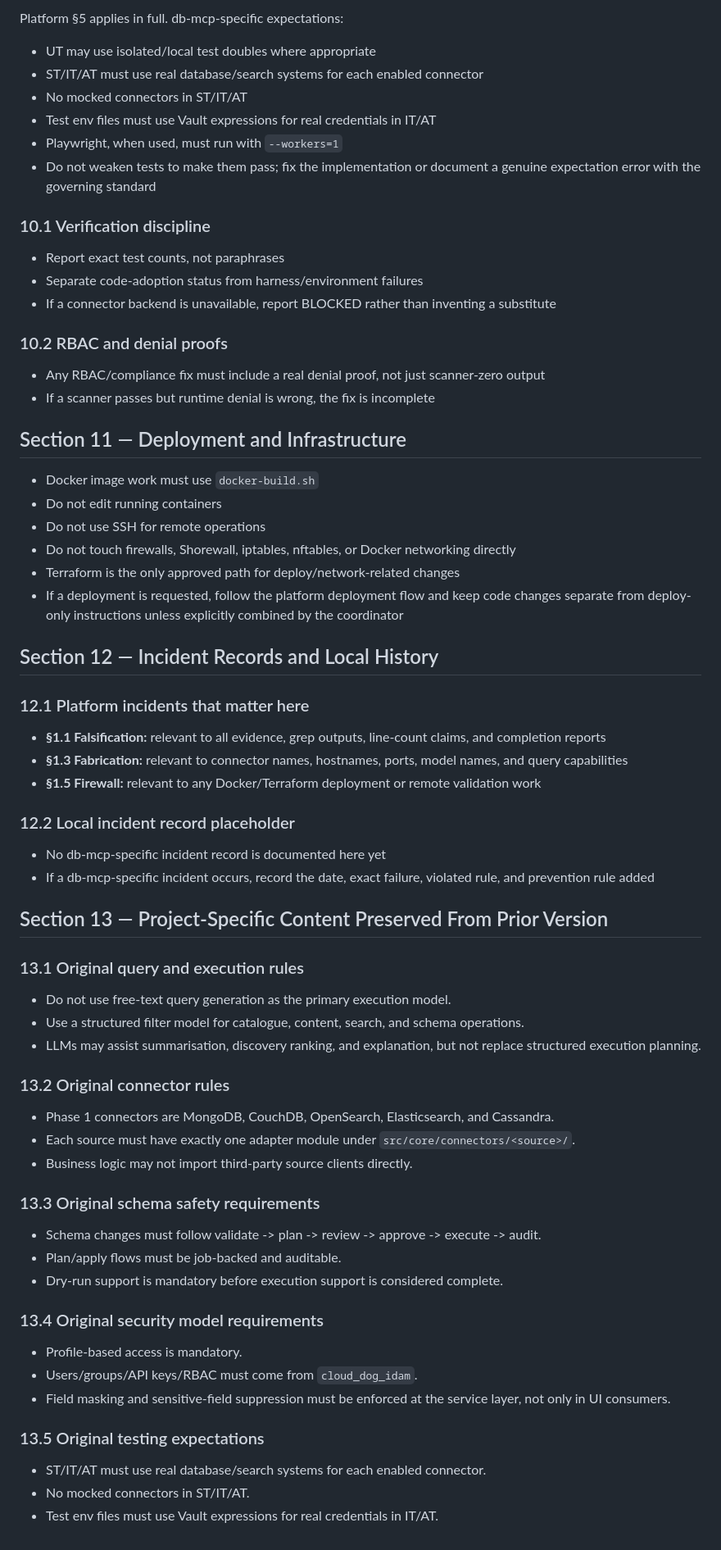
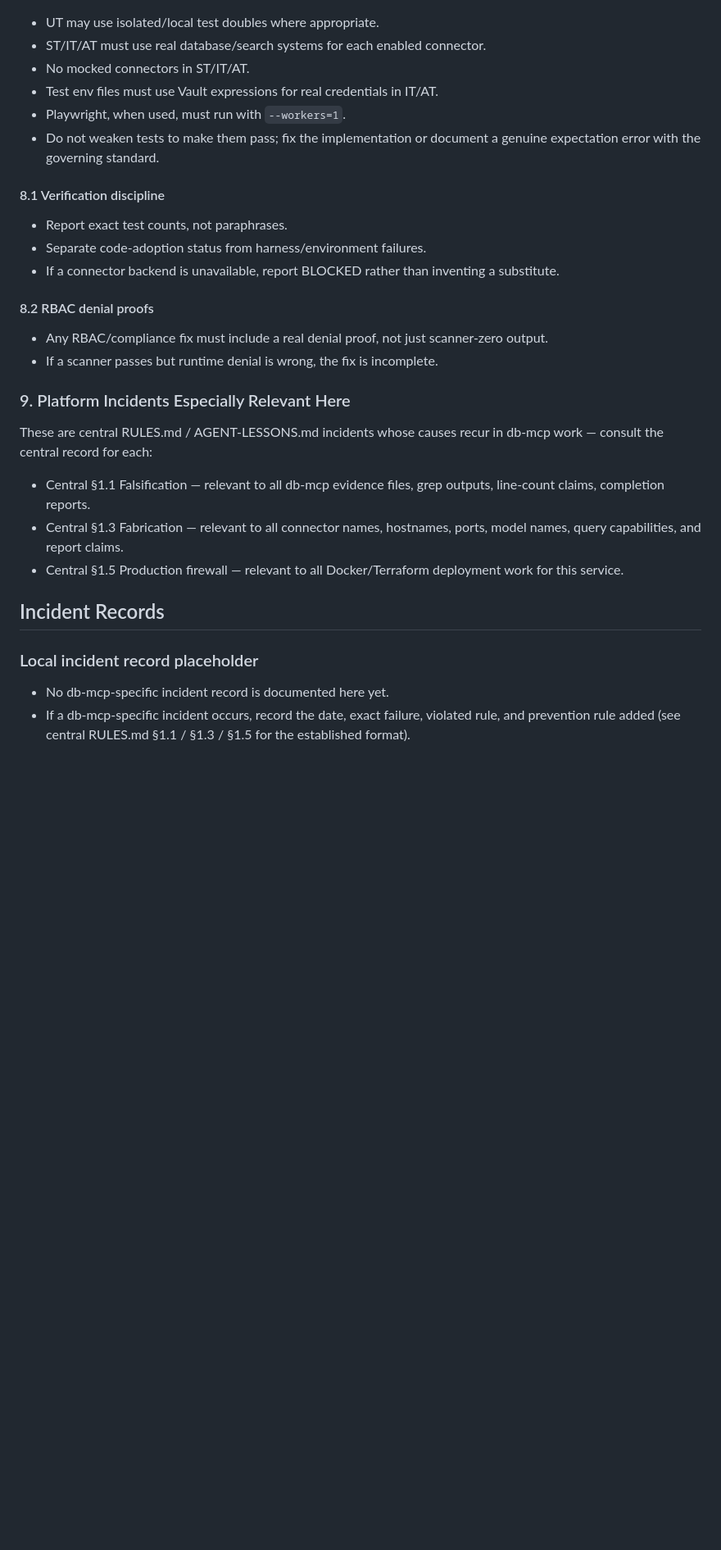
Before and after one commit to Cloud-Dog-AI/db-mcp-server, a Markdown page: RULES.md, the part around one of its changes. Shown at 82% size. GitHub-like rendering; blank space fills up the shorter version.

```diff
--- a/RULES.md
+++ b/RULES.md
@@ -141,64 +94,29 @@ Connector constraints:
 
-Platform §5 applies in full. db-mcp-specific expectations:
-- UT may use isolated/local test doubles where appropriate
-- ST/IT/AT must use real database/search systems for each enabled connector
-- No mocked connectors in ST/IT/AT
-- Test env files must use Vault expressions for real credentials in IT/AT
-- Playwright, when used, must run with `--workers=1`
-- Do not weaken tests to make them pass; fix the implementation or document a genuine expectation error with the governing standard
-
-### 10.1 Verification discipline
-- Report exact test counts, not paraphrases
-- Separate code-adoption status from harness/environment failures
-- If a connector backend is unavailable, report BLOCKED rather than inventing a substitute
-
-### 10.2 RBAC and denial proofs
-- Any RBAC/compliance fix must include a real denial proof, not just scanner-zero output
-- If a scanner passes but runtime denial is wrong, the fix is incomplete
-
-## Section 11 — Deployment and Infrastructure
-
-- Docker image work must use `docker-build.sh`
-- Do not edit running containers
-- Do not use SSH for remote operations
-- Do not touch firewalls, Shorewall, iptables, nftables, or Docker networking directly
-- Terraform is the only approved path for deploy/network-related changes
-- If a deployment is requested, follow the platform deployment flow and keep code changes separate from deploy-only instructions unless explicitly combined by the coordinator
-
-## Section 12 — Incident Records and Local History
-
-### 12.1 Platform incidents that matter here
-- **§1.1 Falsification:** relevant to all evidence, grep outputs, line-count claims, and completion reports
-- **§1.3 Fabrication:** relevant to connector names, hostnames, ports, model names, and query capabilities
-- **§1.5 Firewall:** relevant to any Docker/Terraform deployment or remote validation work
-
-### 12.2 Local incident record placeholder
-- No db-mcp-specific incident record is documented here yet
-- If a db-mcp-specific incident occurs, record the date, exact failure, violated rule, and prevention rule added
-
-## Section 13 — Project-Specific Content Preserved From Prior Version
-
-### 13.1 Original query and execution rules
-- Do not use free-text query generation as the primary execution model.
-- Use a structured filter model for catalogue, content, search, and schema operations.
-- LLMs may assist summarisation, discovery ranking, and explanation, but not replace structured execution planning.
-
-### 13.2 Original connector rules
-- Phase 1 connectors are MongoDB, CouchDB, OpenSearch, Elasticsearch, and Cassandra.
-- Each source must have exactly one adapter module under `src/core/connectors/<source>/`.
-- Business logic may not import third-party source clients directly.
-
-### 13.3 Original schema safety requirements
-- Schema changes must follow validate -> plan -> review -> approve -> execute -> audit.
-- Plan/apply flows must be job-backed and auditable.
-- Dry-run support is mandatory before execution support is considered complete.
-
-### 13.4 Original security model requirements
-- Profile-based access is mandatory.
-- Users/groups/API keys/RBAC must come from `cloud_dog_idam`.
-- Field masking and sensitive-field suppression must be enforced at the service layer, not only in UI consumers.
-
-### 13.5 Original testing expectations
+- UT may use isolated/local test doubles where appropriate.
 - ST/IT/AT must use real database/search systems for each enabled connector.
 - No mocked connectors in ST/IT/AT.
 - Test env files must use Vault expressions for real credentials in IT/AT.
+- Playwright, when used, must run with `--workers=1`.
+- Do not weaken tests to make them pass; fix the implementation or document a genuine expectation error with the governing standard.
+
+#### 8.1 Verification discipline
+- Report exact test counts, not paraphrases.
+- Separate code-adoption status from harness/environment failures.
+- If a connector backend is unavailable, report BLOCKED rather than inventing a substitute.
+
+#### 8.2 RBAC denial proofs
+- Any RBAC/compliance fix must include a real denial proof, not just scanner-zero output.
+- If a scanner passes but runtime denial is wrong, the fix is incomplete.
+
+### 9. Platform Incidents Especially Relevant Here
+
+These are central RULES.md / AGENT-LESSONS.md incidents whose causes recur in db-mcp work — consult the central record for each:
+- Central §1.1 Falsification — relevant to all db-mcp evidence files, grep outputs, line-count claims, completion reports.
+- Central §1.3 Fabrication — relevant to all connector names, hostnames, ports, model names, query capabilities, and report claims.
+- Central §1.5 Production firewall — relevant to all Docker/Terraform deployment work for this service.
+
+## Incident Records
+
+### Local incident record placeholder
+- No db-mcp-specific incident record is documented here yet.
+- If a db-mcp-specific incident occurs, record the date, exact failure, violated rule, and prevention rule added (see central RULES.md §1.1 / §1.3 / §1.5 for the established format).
```
Also changed, not shown: other parts of RULES.md (+39 -86 lines).
